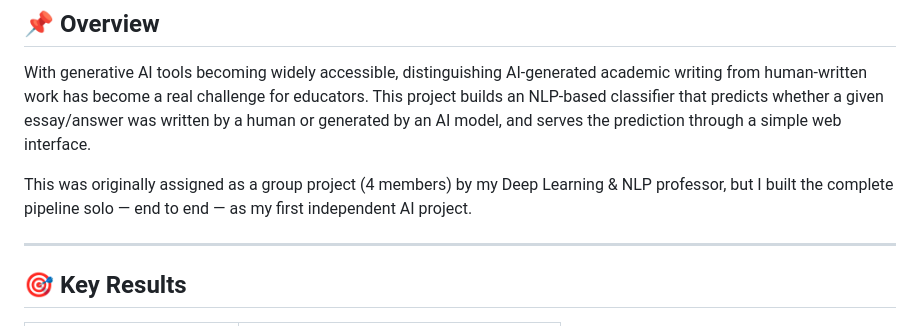
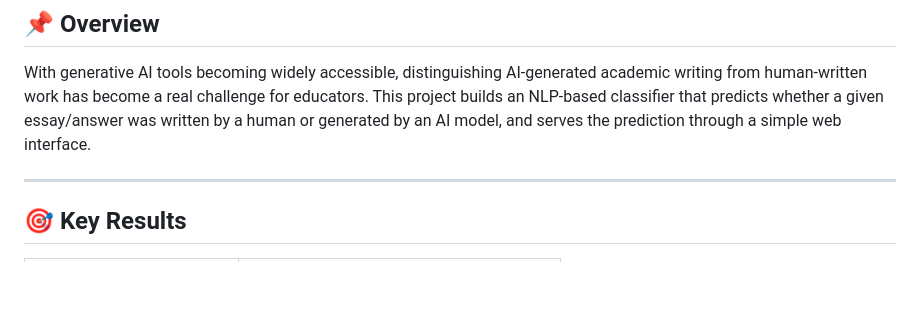
Before and after one commit to Ashwini-lokhande24/Ai-answer-detection, a Markdown page: README.md, the part around the change. Drawn GitHub-style; blank space fills up the shorter version.

```diff
--- a/README.md
+++ b/README.md
@@ -12,7 +12,6 @@ A deep learning system that detects whether a student's written essay was genera
 
 With generative AI tools becoming widely accessible, distinguishing AI-generated academic writing from human-written work has become a real challenge for educators. This project builds an NLP-based classifier that predicts whether a given essay/answer was written by a human or generated by an AI model, and serves the prediction through a simple web interface.
 
-This was originally assigned as a group project (4 members) by my Deep Learning & NLP professor, but I built the complete pipeline solo — end to end — as my first independent AI project.
 
 ---
 
```
